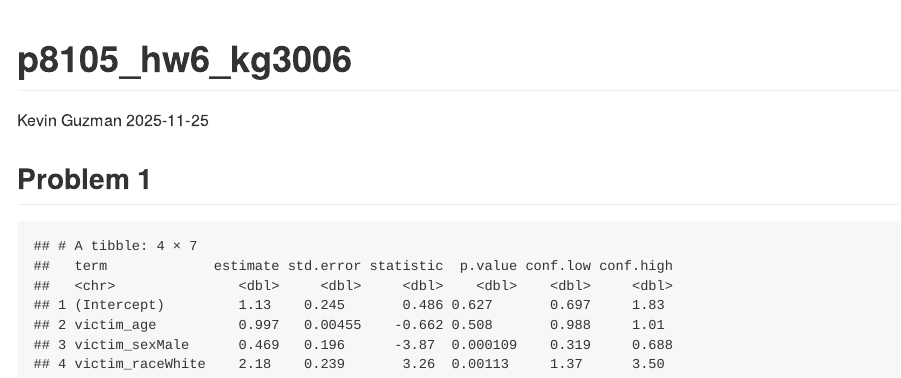
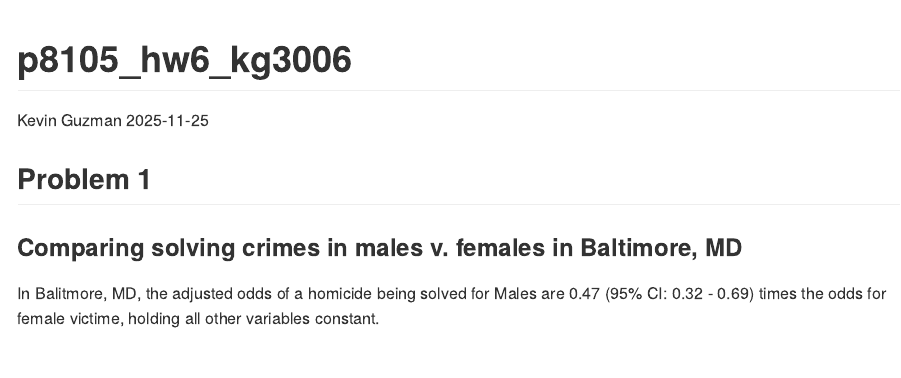
Before and after one commit to Guzmakev000/p8105_hw6_kg3006, an R Markdown document (p8105_hw6_kg3006.rmd): the page in a window 1100 px wide, from its top. The pictures show the output file p8105_hw6_kg3006.md that the author committed with the source, drawn offline in the style of GitHub.

Commit message:
Output for femalse v. males solving crimes in Baltimre MD

````diff
--- a/p8105_hw6_kg3006.rmd
+++ b/p8105_hw6_kg3006.rmd
@@ -12,7 +12,7 @@ library(tidyverse)
 
 ## Problem 1
 
-```{r, echo=FALSE, message=FALSE, warning=FALSE}
+```{r, echo=FALSE, message=FALSE, warning=FALSE, results='hide'}
 #Loading library from github website
 homicides <- read_csv("https://raw.githubusercontent.com/washingtonpost/data-homicides/master/homicide-data.csv")
 
@@ -48,3 +48,7 @@ homicides <- homicides %>%
     broom::tidy(exponentiate = TRUE, conf.int = TRUE)
 
 ```
+
+### Comparing solving crimes in males v. females in Baltimore, MD
+
+In Balitmore, MD, the adjusted odds of a homicide being solved for Males are `r round( (baltimore_glm %>% broom::tidy(exponentiate = TRUE, conf.int = TRUE) %>% filter(term == "victim_sexMale"))$estimate, 2)` (95% CI: `r round( (baltimore_glm %>% broom::tidy(exponentiate = TRUE, conf.int = TRUE) %>% filter(term == "victim_sexMale"))$conf.low, 2)` - `r round( (baltimore_glm %>% broom::tidy(exponentiate = TRUE, conf.int = TRUE) %>% filter(term == "victim_sexMale"))$conf.high, 2)`) times the odds for female victime, holding all other variables constant.
````
Also changed, not shown: p8105_hw6_kg3006.md.
